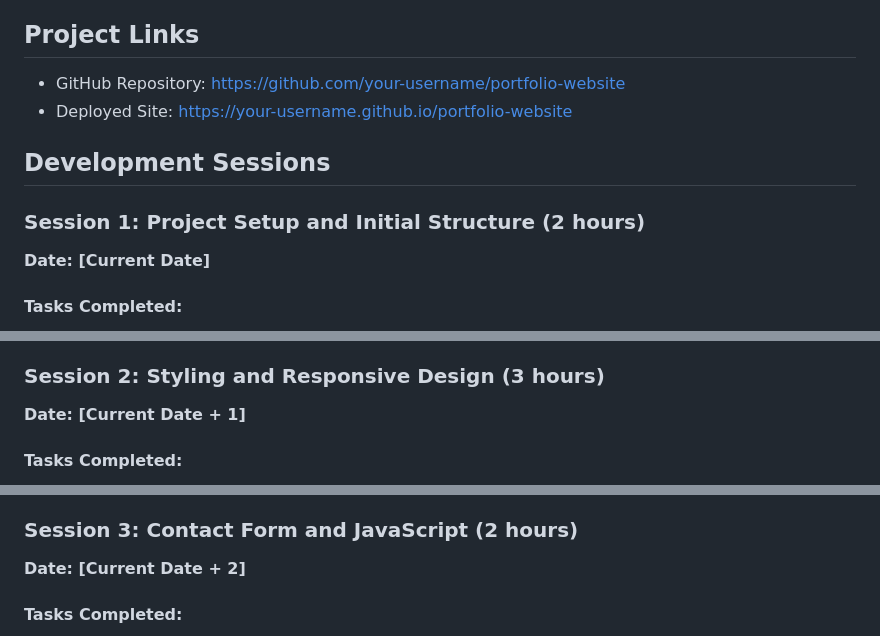
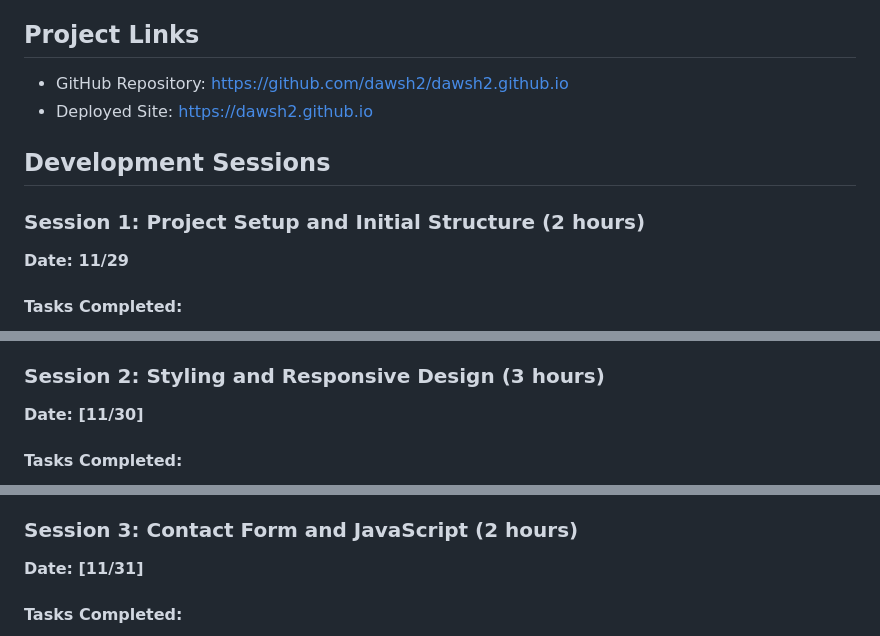
Before and after one commit to dawsh2/dawsh2.github.io, a Markdown page: journal.md, 3 parts joined by grey strips. Rendered like a GitHub page.

```diff
--- a/journal.md
+++ b/journal.md
@@ -2,13 +2,13 @@
 CS 463/563 - Intro to Web Development
 
 ## Project Links
-- GitHub Repository: https://github.com/your-username/portfolio-website
-- Deployed Site: https://your-username.github.io/portfolio-website
+- GitHub Repository: https://github.com/dawsh2/dawsh2.github.io
+- Deployed Site: https://dawsh2.github.io
 
 ## Development Sessions
 
 ### Session 1: Project Setup and Initial Structure (2 hours)
-**Date: [Current Date]**
+**Date: 11/29**
 
 #### Tasks Completed:
 1. Created GitHub repository
@@ -29,7 +29,7 @@ CS 463/563 - Intro to Web Development
 - CSS-Tricks guide on position: fixed: https://css-tricks.com/almanac/properties/p/position/
 
 ### Session 2: Styling and Responsive Design (3 hours)
-**Date: [Current Date + 1]**
+**Date: [11/30]**
 
 #### Tasks Completed:
 1. Created styles.css
@@ -50,7 +50,7 @@ CS 463/563 - Intro to Web Development
 - Responsive Design Patterns: https://developers.google.com/web/fundamentals/design-and-ux/responsive/patterns
 
 ### Session 3: Contact Form and JavaScript (2 hours)
-**Date: [Current Date + 2]**
+**Date: [11/31]**
 
 #### Tasks Completed:
 1. Built contact form HTML structure
```
Also changed, not shown: other parts of journal.md (+135 -3 lines).
